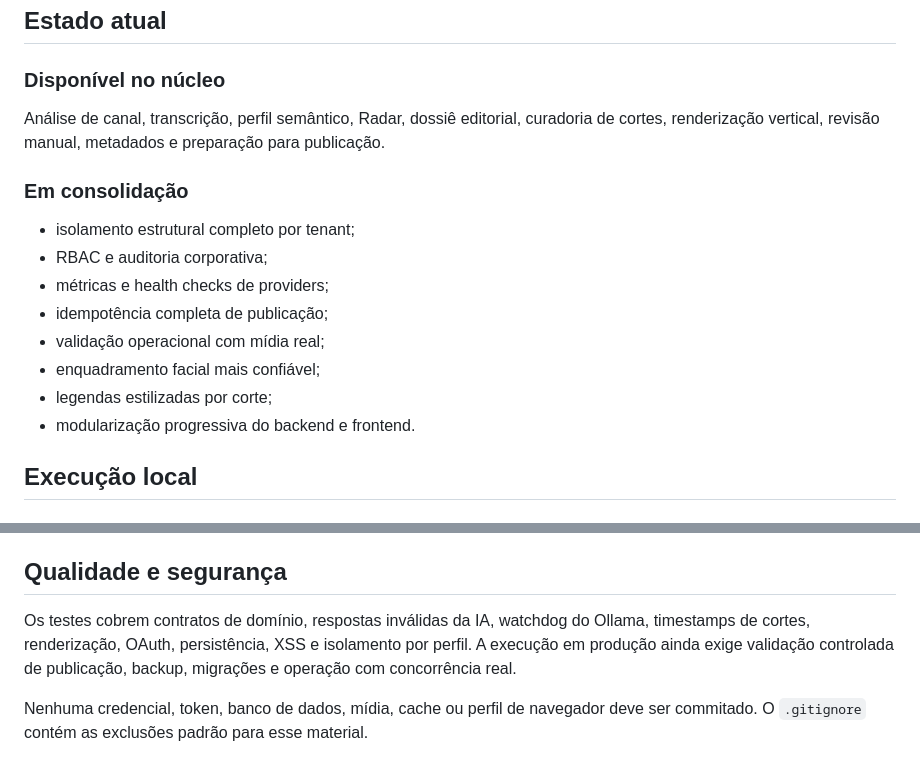
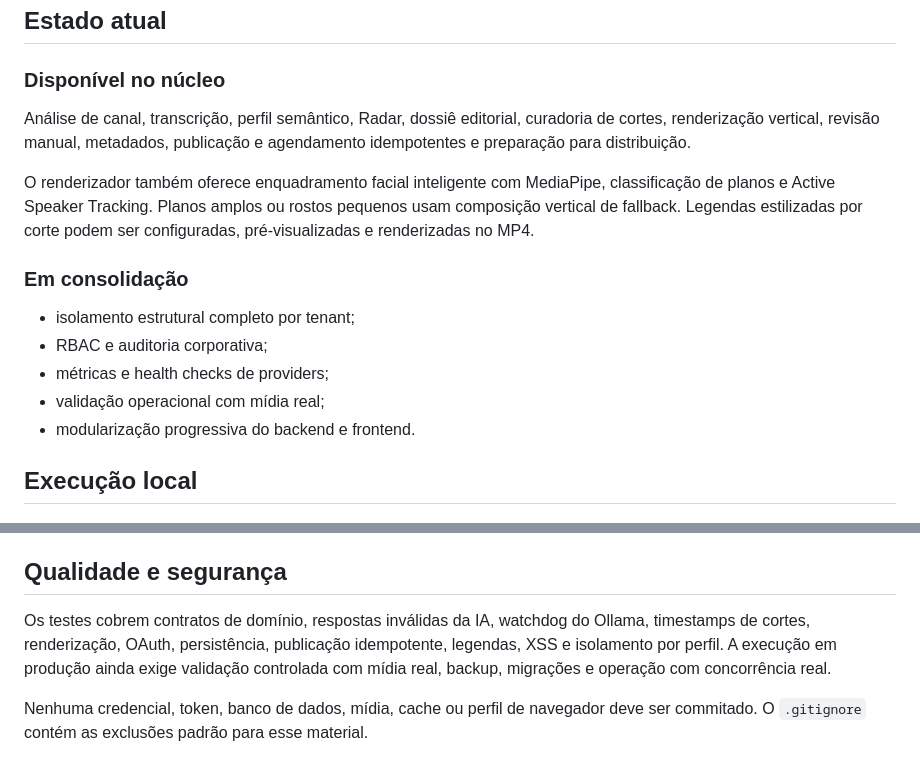
Before and after one commit to GabrielDSpec/Growth-Engine, a Markdown page: README.md, 2 parts joined by grey strips. Rendered like a GitHub page.

Commit message:
docs: atualizar status de maturidade dos READMEs

```diff
--- a/README.md
+++ b/README.md
@@ -82,17 +82,16 @@ flowchart LR
 
 ### Disponível no núcleo
 
-Análise de canal, transcrição, perfil semântico, Radar, dossiê editorial, curadoria de cortes, renderização vertical, revisão manual, metadados e preparação para publicação.
+Análise de canal, transcrição, perfil semântico, Radar, dossiê editorial, curadoria de cortes, renderização vertical, revisão manual, metadados, publicação e agendamento idempotentes e preparação para distribuição.
+
+O renderizador também oferece enquadramento facial inteligente com MediaPipe, classificação de planos e Active Speaker Tracking. Planos amplos ou rostos pequenos usam composição vertical de fallback. Legendas estilizadas por corte podem ser configuradas, pré-visualizadas e renderizadas no MP4.
 
 ### Em consolidação
 
 - isolamento estrutural completo por tenant;
 - RBAC e auditoria corporativa;
 - métricas e health checks de providers;
-- idempotência completa de publicação;
 - validação operacional com mídia real;
-- enquadramento facial mais confiável;
-- legendas estilizadas por corte;
 - modularização progressiva do backend e frontend.
 
 ## Execução local
@@ -118,7 +117,7 @@ O projeto utiliza arquivos locais ignorados pelo Git para credenciais, bancos, m
 
 ## Qualidade e segurança
 
-Os testes cobrem contratos de domínio, respostas inválidas da IA, watchdog do Ollama, timestamps de cortes, renderização, OAuth, persistência, XSS e isolamento por perfil. A execução em produção ainda exige validação controlada de publicação, backup, migrações e operação com concorrência real.
+Os testes cobrem contratos de domínio, respostas inválidas da IA, watchdog do Ollama, timestamps de cortes, renderização, OAuth, persistência, publicação idempotente, legendas, XSS e isolamento por perfil. A execução em produção ainda exige validação controlada com mídia real, backup, migrações e operação com concorrência real.
 
 Nenhuma credencial, token, banco de dados, mídia, cache ou perfil de navegador deve ser commitado. O `.gitignore` contém as exclusões padrão para esse material.
 
```
Also changed, not shown: README.en.md (+4 -5 lines).
